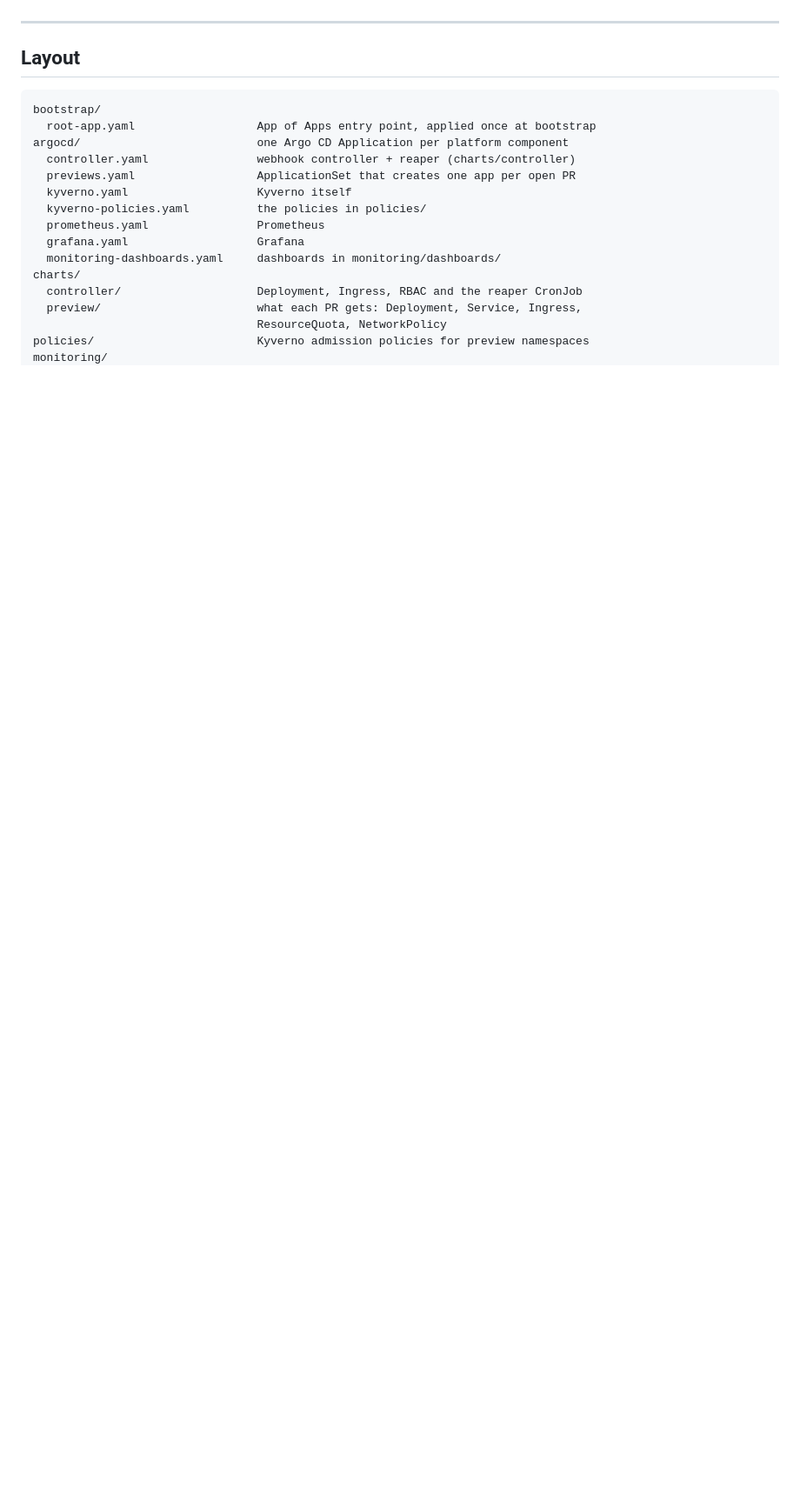
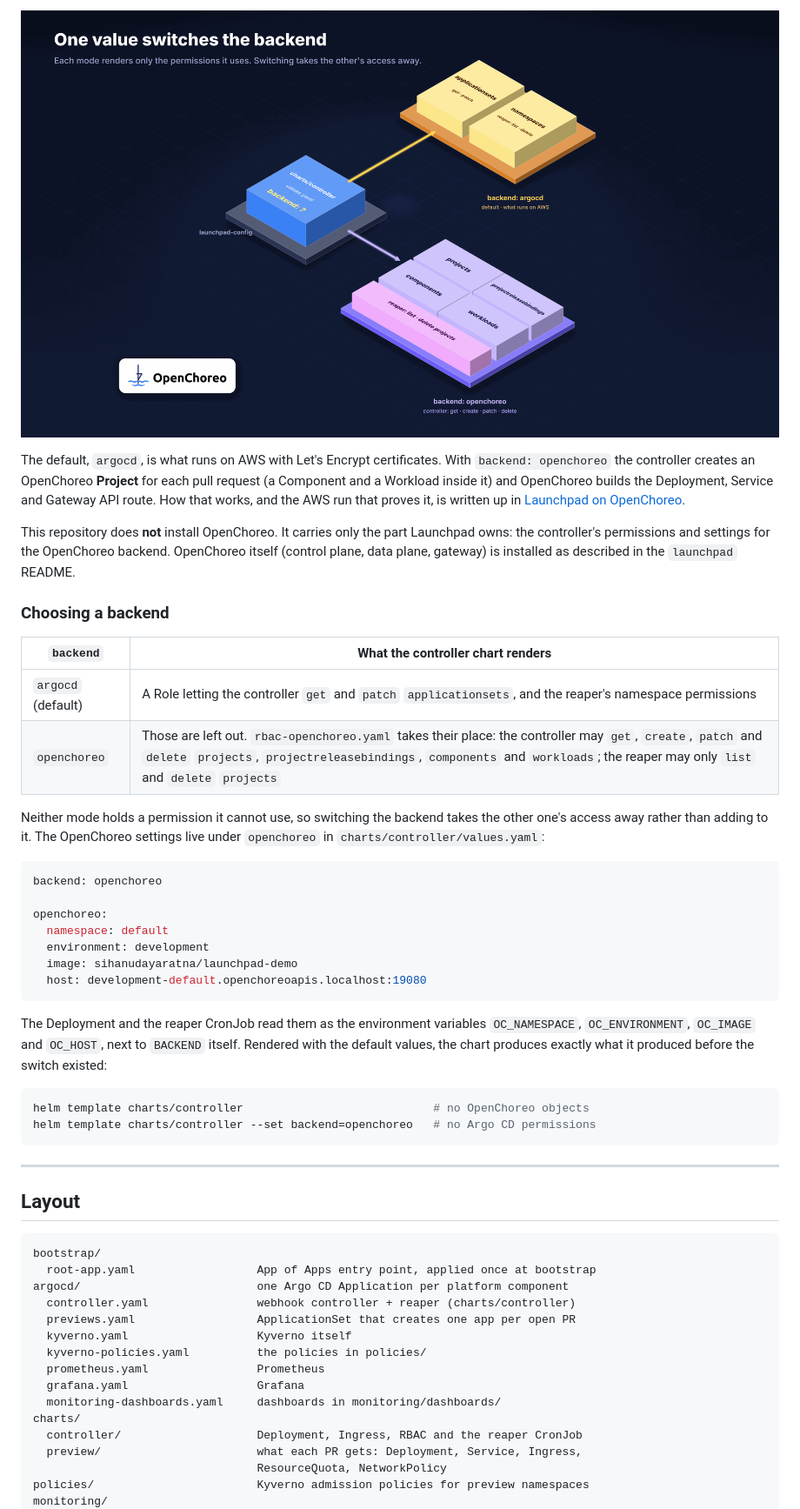
Before and after one commit to SihanUdayaratna03/launchpad-config, a Markdown page: README.md, the part around one of its changes. Shown at 87% size. Drawn GitHub-style; pictures changed too: docs/backend-switch.png (added); blank space fills up the shorter version.

````diff
--- a/README.md
+++ b/README.md
@@ -30,3 +60,46 @@ flowchart LR
+![One value switches the backend: argocd renders ApplicationSet and namespace permissions; openchoreo renders permissions over projects, projectreleasebindings, components and workloads](docs/backend-switch.png)
+
+The default, `argocd`, is what runs on AWS with Let's Encrypt certificates. With
+`backend: openchoreo` the controller creates an OpenChoreo **Project** for each pull
+request (a Component and a Workload inside it) and OpenChoreo builds the Deployment,
+Service and Gateway API route. How that works, and the AWS run that proves it, is
+written up in
+[Launchpad on OpenChoreo](https://github.com/SihanUdayaratna03/launchpad#launchpad-on-openchoreo).
+
+This repository does **not** install OpenChoreo. It carries only the part Launchpad owns:
+the controller's permissions and settings for the OpenChoreo backend. OpenChoreo itself
+(control plane, data plane, gateway) is installed as described in the `launchpad` README.
+
+### Choosing a backend
+
+| `backend` | What the controller chart renders |
+|---|---|
+| `argocd` (default) | A Role letting the controller `get` and `patch` `applicationsets`, and the reaper's namespace permissions |
+| `openchoreo` | Those are left out. `rbac-openchoreo.yaml` takes their place: the controller may `get`, `create`, `patch` and `delete` `projects`, `projectreleasebindings`, `components` and `workloads`; the reaper may only `list` and `delete` `projects` |
+
+Neither mode holds a permission it cannot use, so switching the backend takes the other
+one's access away rather than adding to it. The OpenChoreo settings live under
+`openchoreo` in `charts/controller/values.yaml`:
+
+```yaml
+backend: openchoreo
+
+openchoreo:
+  namespace: default
+  environment: development
+  image: sihanudayaratna/launchpad-demo
+  host: development-default.openchoreoapis.localhost:19080
+```
+
+The Deployment and the reaper CronJob read them as the environment variables
+`OC_NAMESPACE`, `OC_ENVIRONMENT`, `OC_IMAGE` and `OC_HOST`, next to `BACKEND` itself.
+Rendered with the default values, the chart produces exactly what it produced before the
+switch existed:
+
+```bash
+helm template charts/controller                            # no OpenChoreo objects
+helm template charts/controller --set backend=openchoreo   # no Argo CD permissions
+```
 
 ---
 
````
Also changed, not shown: other parts of README.md (+61 -38 lines), docs/gitops-architecture.png (added), docs/openchoreo-logo.png (added).
